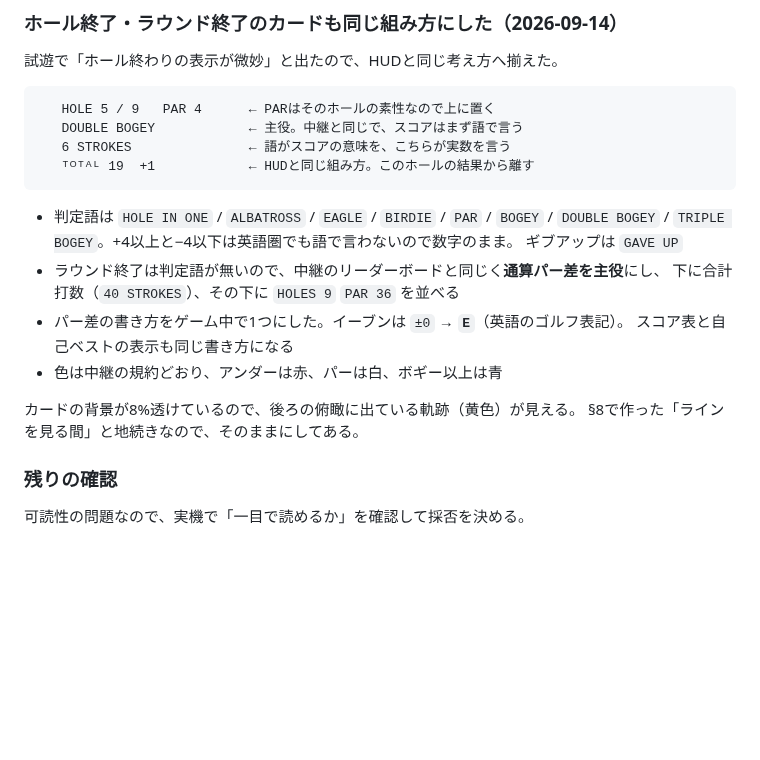
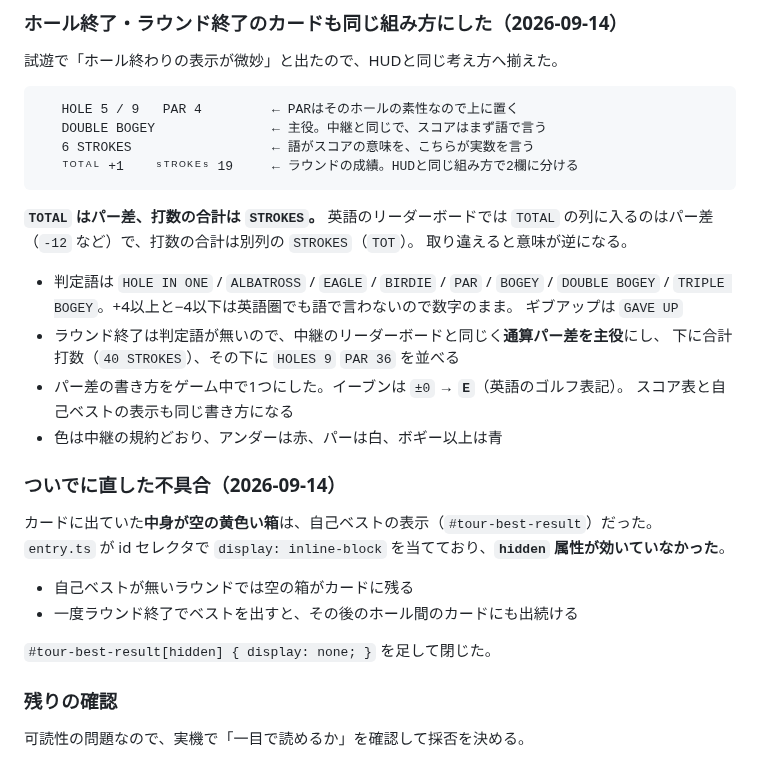
Before and after one commit to hanagemaru/putt, a Markdown page: docs/PLAYTEST_BACKLOG.md, the part around the change. Drawn GitHub-style; blank space fills up the shorter version.

Commit message:
語の当て方と自己ベストの不具合を記録する
Co-Authored-By: Claude Opus 5 <noreply@anthropic.com>
Claude-Session: https://claude.ai/code/session_0159boo3rcJYTovTZSKaywgt

````diff
--- a/docs/PLAYTEST_BACKLOG.md
+++ b/docs/PLAYTEST_BACKLOG.md
@@ -278,11 +278,15 @@ HOLE 3/9  PAR 4  2打 +1  3.42m
 試遊で「ホール終わりの表示が微妙」と出たので、HUDと同じ考え方へ揃えた。
 
 ```
-   HOLE 5 / 9   PAR 4      ← PARはそのホールの素性なので上に置く
-   DOUBLE BOGEY            ← 主役。中継と同じで、スコアはまず語で言う
-   6 STROKES               ← 語がスコアの意味を、こちらが実数を言う
-   ᵀᴼᵀᴬᴸ 19  +1            ← HUDと同じ組み方。このホールの結果から離す
+   HOLE 5 / 9   PAR 4         ← PARはそのホールの素性なので上に置く
+   DOUBLE BOGEY               ← 主役。中継と同じで、スコアはまず語で言う
+   6 STROKES                  ← 語がスコアの意味を、こちらが実数を言う
+   ᵀᴼᵀᴬᴸ +1    ˢᵀᴿᴼᴷᴱˢ 19     ← ラウンドの成績。HUDと同じ組み方で2欄に分ける
 ```
+
+**`TOTAL` はパー差、打数の合計は `STROKES`。** 英語のリーダーボードでは
+`TOTAL` の列に入るのはパー差（`-12` など）で、打数の合計は別列の `STROKES`（`TOT`）。
+取り違えると意味が逆になる。
 
 - 判定語は `HOLE IN ONE` / `ALBATROSS` / `EAGLE` / `BIRDIE` / `PAR` / `BOGEY` /
   `DOUBLE BOGEY` / `TRIPLE BOGEY`。+4以上と−4以下は英語圏でも語で言わないので数字のまま。
@@ -293,8 +297,15 @@ HOLE 3/9  PAR 4  2打 +1  3.42m
   スコア表と自己ベストの表示も同じ書き方になる
 - 色は中継の規約どおり、アンダーは赤、パーは白、ボギー以上は青
 
-カードの背景が8%透けているので、後ろの俯瞰に出ている軌跡（黄色）が見える。
-§8で作った「ラインを見る間」と地続きなので、そのままにしてある。
+### ついでに直した不具合（2026-09-14）
+
+カードに出ていた**中身が空の黄色い箱**は、自己ベストの表示（`#tour-best-result`）だった。
+`entry.ts` が id セレクタで `display: inline-block` を当てており、**`hidden` 属性が効いていなかった**。
+
+- 自己ベストが無いラウンドでは空の箱がカードに残る
+- 一度ラウンド終了でベストを出すと、その後のホール間のカードにも出続ける
+
+`#tour-best-result[hidden] { display: none; }` を足して閉じた。
 
 ### 残りの確認
 
````
Also changed, not shown: PROJECT_STATUS.md (+4 -0 lines).
